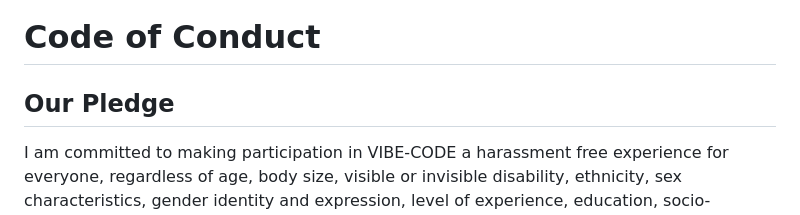
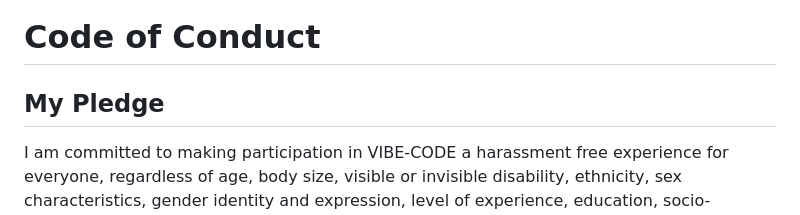
Before and after one commit to kspavankrishna/VIBE-CODE, a Markdown page: CODE_OF_CONDUCT.md, the part around the change. Rendered like a GitHub page.

```diff
--- a/CODE_OF_CONDUCT.md
+++ b/CODE_OF_CONDUCT.md
@@ -1,6 +1,6 @@
 # Code of Conduct
 
-## Our Pledge
+## My Pledge
 
 I am committed to making participation in VIBE-CODE a harassment free experience for everyone, regardless of age, body size, visible or invisible disability, ethnicity, sex characteristics, gender identity and expression, level of experience, education, socio-economic status, nationality, personal appearance, race, caste, color, religion or sexual identity and orientation.
 
```
